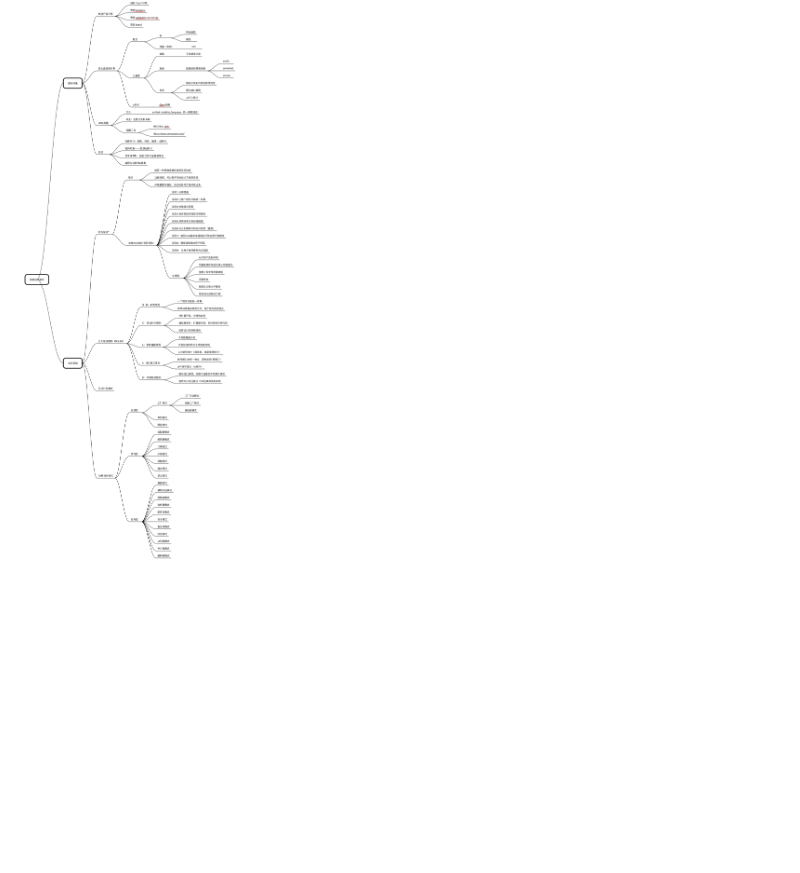
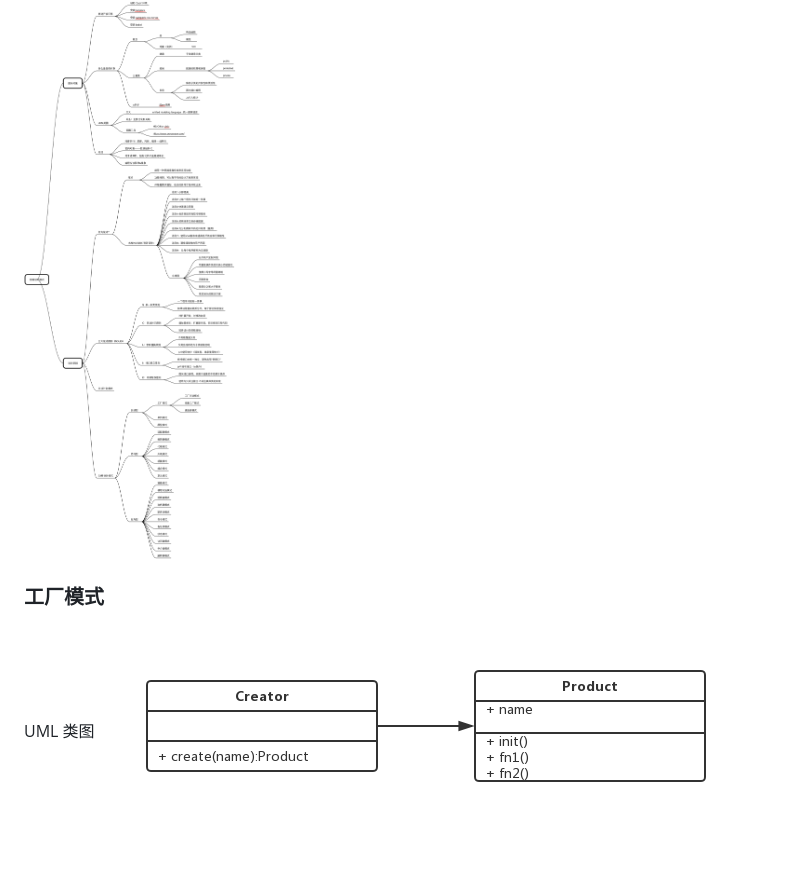
Before and after one commit to xueyan1/web-design-mode, a Markdown page: readme.md, the part around the change. Rendered like a GitHub page; pictures changed too: img/UML_factory.png (added); blank space fills up the shorter version.

```diff
--- a/readme.md
+++ b/readme.md
@@ -8,3 +8,7 @@
 * 7.npm run dev
 
 ![前端设计模式](/img/前端设计模式.png)
+
+### 工厂模式
+UML 类图
+![工厂模式](/img/UML_factory.png)
```
Also changed, not shown: 6 other files.
